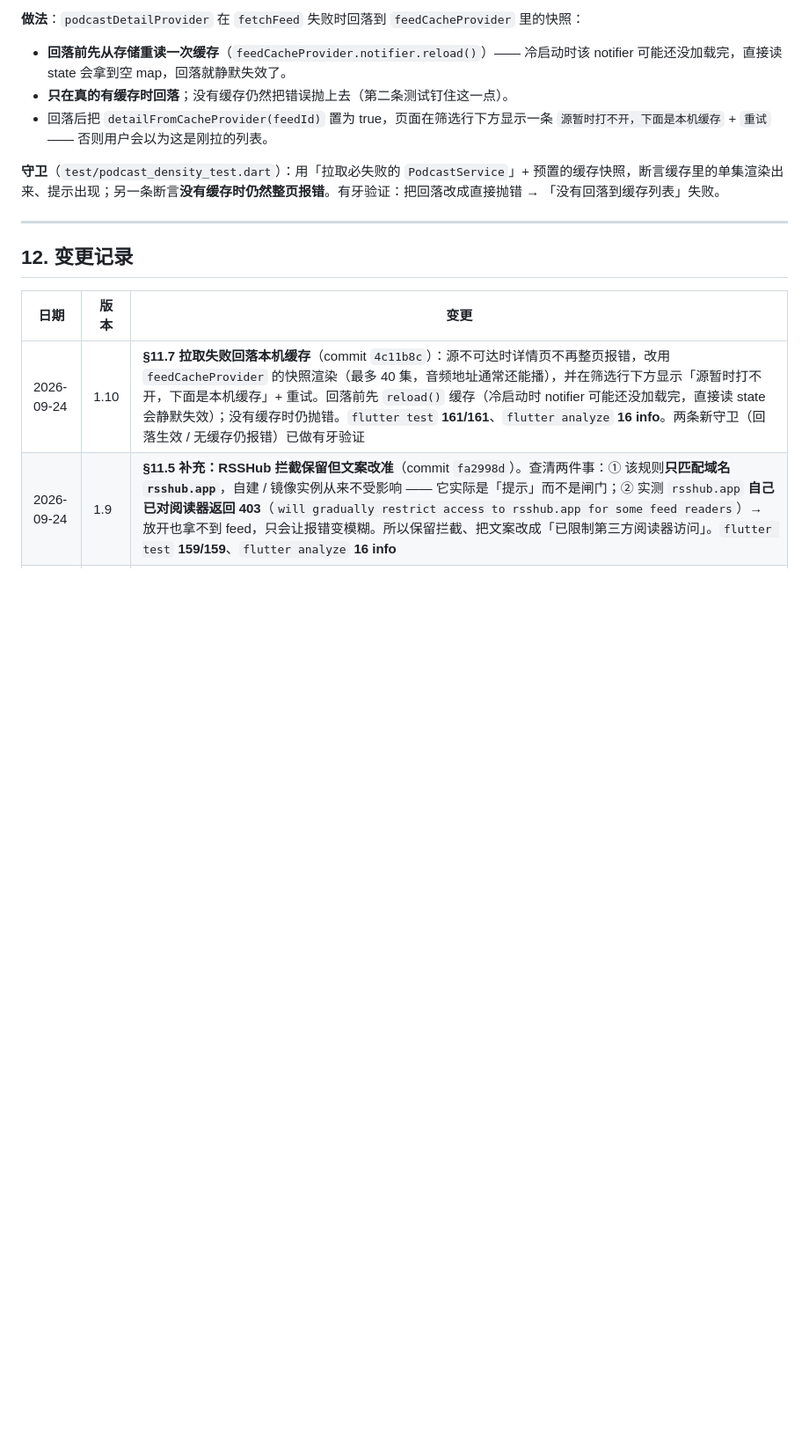
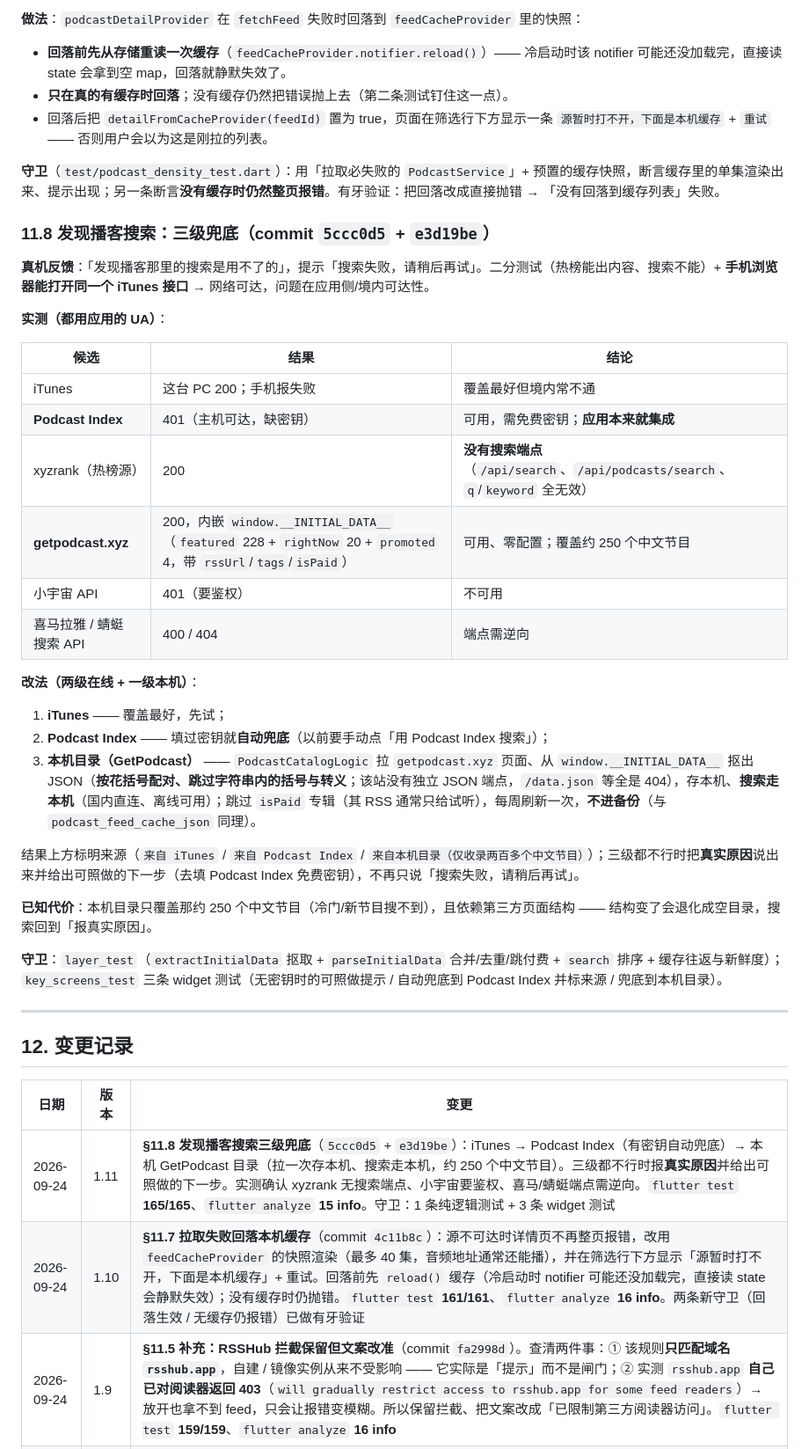
Before and after one commit to MomentarySS/Chengbo, a Markdown page: docs/design/mobile-v2-2-density-work-order.md, the part around the change. Shown at 88% size. Rendered like a GitHub page; blank space fills up the shorter version.

Commit message:
docs: record the three-tier search fallback in the work order
Section 11.8 keeps the reachability measurements for all six candidates, why xyzrank and xiaoyuzhou could not be used, and the known coverage and third-party-structure limits of the local catalog.

```diff
--- a/docs/design/mobile-v2-2-density-work-order.md
+++ b/docs/design/mobile-v2-2-density-work-order.md
@@ -510,12 +510,40 @@ flutter test      # 基线 143/143；本工单新增后总数 = 143 + 新增
 
 **守卫**（`test/podcast_density_test.dart`）：用「拉取必失败的 `PodcastService`」+ 预置的缓存快照，断言缓存里的单集渲染出来、提示出现；另一条断言**没有缓存时仍然整页报错**。有牙验证：把回落改成直接抛错 → 「没有回落到缓存列表」失败。
 
+### 11.8 发现播客搜索：三级兜底（commit `5ccc0d5` + `e3d19be`）
+
+**真机反馈**：「发现播客那里的搜索是用不了的」，提示「搜索失败，请稍后再试」。二分测试（热榜能出内容、搜索不能）+ **手机浏览器能打开同一个 iTunes 接口** → 网络可达，问题在应用侧/境内可达性。
+
+**实测（都用应用的 UA）**：
+
+| 候选 | 结果 | 结论 |
+|---|---|---|
+| iTunes | 这台 PC 200；手机报失败 | 覆盖最好但境内常不通 |
+| **Podcast Index** | 401（主机可达，缺密钥）| 可用，需免费密钥；**应用本来就集成** |
+| xyzrank（热榜源）| 200 | **没有搜索端点**（`/api/search`、`/api/podcasts/search`、`q`/`keyword` 全无效）|
+| **getpodcast.xyz** | 200，内嵌 `window.__INITIAL_DATA__`（`featured` 228 + `rightNow` 20 + `promoted` 4，带 `rssUrl`/`tags`/`isPaid`）| 可用、零配置；覆盖约 250 个中文节目 |
+| 小宇宙 API | 401（要鉴权）| 不可用 |
+| 喜马拉雅 / 蜻蜓 搜索 API | 400 / 404 | 端点需逆向 |
+
+**改法（两级在线 + 一级本机）**：
+
+1. **iTunes** —— 覆盖最好，先试；
+2. **Podcast Index** —— 填过密钥就**自动兜底**（以前要手动点「用 Podcast Index 搜索」）；
+3. **本机目录（GetPodcast）** —— `PodcastCatalogLogic` 拉 `getpodcast.xyz` 页面、从 `window.__INITIAL_DATA__` 抠出 JSON（**按花括号配对、跳过字符串内的括号与转义**；该站没有独立 JSON 端点，`/data.json` 等全是 404），存本机、**搜索走本机**（国内直连、离线可用）；跳过 `isPaid` 专辑（其 RSS 通常只给试听），每周刷新一次，**不进备份**（与 `podcast_feed_cache_json` 同理）。
+
+结果上方标明来源（`来自 iTunes` / `来自 Podcast Index` / `来自本机目录（仅收录两百多个中文节目）`）；三级都不行时把**真实原因**说出来并给出可照做的下一步（去填 Podcast Index 免费密钥），不再只说「搜索失败，请稍后再试」。
+
+**已知代价**：本机目录只覆盖那约 250 个中文节目（冷门/新节目搜不到），且依赖第三方页面结构 —— 结构变了会退化成空目录，搜索回到「报真实原因」。
+
+**守卫**：`layer_test`（`extractInitialData` 抠取 + `parseInitialData` 合并/去重/跳付费 + `search` 排序 + 缓存往返与新鲜度）；`key_screens_test` 三条 widget 测试（无密钥时的可照做提示 / 自动兜底到 Podcast Index 并标来源 / 兜底到本机目录）。
+
 ---
 
 ## 12. 变更记录
 
 | 日期 | 版本 | 变更 |
 |---|---|---|
+| 2026-09-24 | 1.11 | **§11.8 发现播客搜索三级兜底**（`5ccc0d5` + `e3d19be`）：iTunes → Podcast Index（有密钥自动兜底）→ 本机 GetPodcast 目录（拉一次存本机、搜索走本机，约 250 个中文节目）。三级都不行时报**真实原因**并给出可照做的下一步。实测确认 xyzrank 无搜索端点、小宇宙要鉴权、喜马/蜻蜓端点需逆向。`flutter test` **165/165**、`flutter analyze` **15 info**。守卫：1 条纯逻辑测试 + 3 条 widget 测试 |
 | 2026-09-24 | 1.10 | **§11.7 拉取失败回落本机缓存**（commit `4c11b8c`）：源不可达时详情页不再整页报错，改用 `feedCacheProvider` 的快照渲染（最多 40 集，音频地址通常还能播），并在筛选行下方显示「源暂时打不开，下面是本机缓存」+ 重试。回落前先 `reload()` 缓存（冷启动时 notifier 可能还没加载完，直接读 state 会静默失效）；没有缓存时仍抛错。`flutter test` **161/161**、`flutter analyze` **16 info**。两条新守卫（回落生效 / 无缓存仍报错）已做有牙验证 |
 | 2026-09-24 | 1.9 | **§11.5 补充：RSSHub 拦截保留但文案改准**（commit `fa2998d`）。查清两件事：① 该规则**只匹配域名 `rsshub.app`**，自建 / 镜像实例从来不受影响 —— 它实际是「提示」而不是闸门；② 实测 `rsshub.app` **自己已对阅读器返回 403**（`will gradually restrict access to rsshub.app for some feed readers`）→ 放开也拿不到 feed，只会让报错变模糊。所以保留拦截、把文案改成「已限制第三方阅读器访问」。`flutter test` **159/159**、`flutter analyze` **16 info** |
 | 2026-09-24 | 1.8 | **§11.6 倒计时收进共享顶部窄带**（commit `1f3bd56`）：`SleepTimerStatusBand` —— 顶部栏与视觉锚点之间的固定 24px 窄带，两页共用；电台页底部那份删除，两页都不再直接构造倒计时。高度固定是为了避免「开定时 → 锚点重新分配空间 → 封面跳一下」。`flutter test` **159/159**、`flutter analyze` **16 info**。两条新守卫（窄带高度恒定 / 两页一致）都做过有牙验证 |
```
